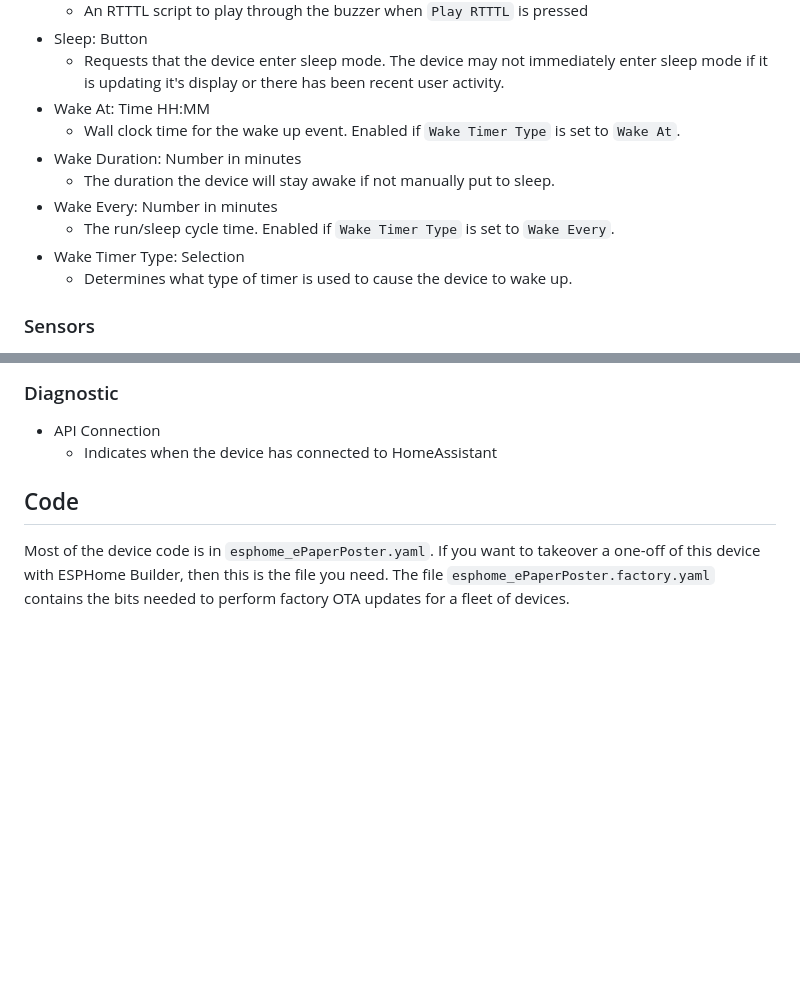
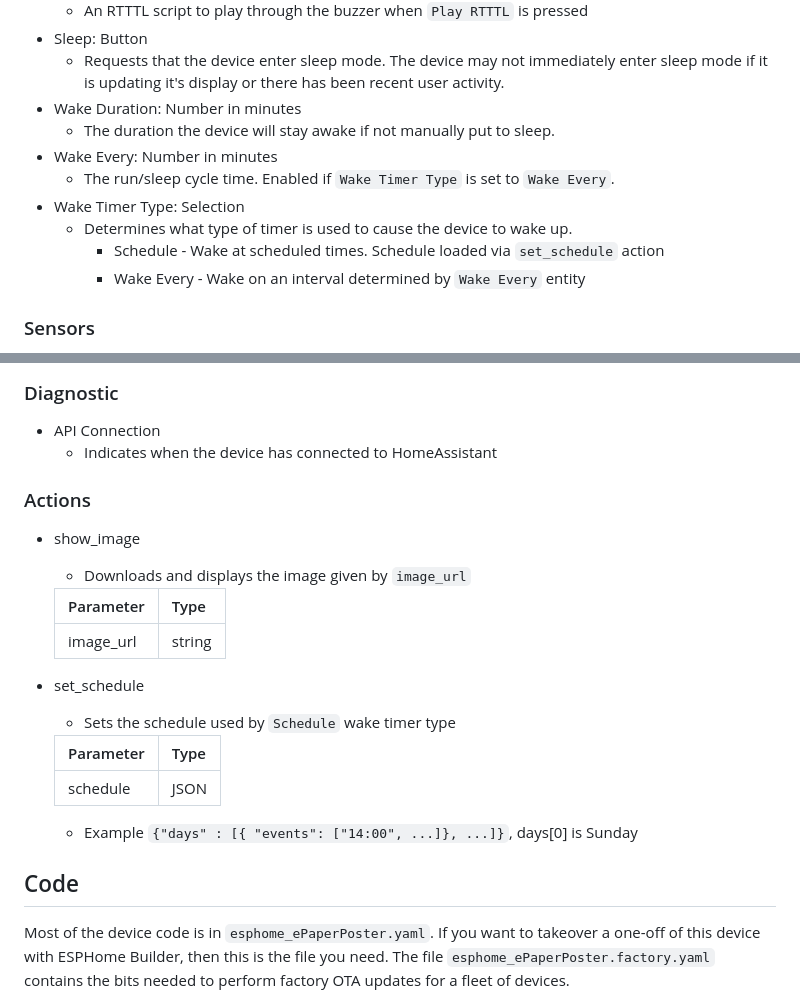
Before and after one commit to jstebbins/esphome-Spectra6-ePaper, a Markdown page: Seeed-E1004/README.md, 2 parts joined by grey strips. GitHub-like rendering; blank space fills up the shorter version.

Commit message:
Add actions to README

```diff
--- a/Seeed-E1004/README.md
+++ b/Seeed-E1004/README.md
@@ -21,14 +21,14 @@ This is my first ESPHome device. So feel free to point out my errors or any fail
     - An RTTTL script to play through the buzzer when `Play RTTTL` is pressed
 - Sleep: Button
     - Requests that the device enter sleep mode. The device may not immediately enter sleep mode if it is updating it's display or there has been recent user activity.
-- Wake At: Time HH:MM
-    - Wall clock time for the wake up event. Enabled if `Wake Timer Type` is set to `Wake At`.
 - Wake Duration: Number in minutes
     - The duration the device will stay awake if not manually put to sleep.
 - Wake Every: Number in minutes
     - The run/sleep cycle time. Enabled if `Wake Timer Type` is set to `Wake Every`.
 - Wake Timer Type: Selection
     - Determines what type of timer is used to cause the device to wake up.
+	    - Schedule - Wake at scheduled times. Schedule loaded via `set_schedule` action
+	    - Wake Every - Wake on an interval determined by `Wake Every` entity
 
 ### Sensors
 
@@ -64,6 +64,22 @@ This is my first ESPHome device. So feel free to point out my errors or any fail
 
 - API Connection
     - Indicates when the device has connected to HomeAssistant
+
+### Actions
+- show_image
+    - Downloads and displays the image given by `image_url`
+
+    |Parameter|Type|
+	|----------|----|
+    |image_url|string|
+- set_schedule
+    - Sets the schedule used by `Schedule` wake timer type
+
+    |Parameter|Type|
+	|----------|----|
+    |schedule|JSON|
+    - Example `{"days" : [{ "events": ["14:00", ...]}, ...]}`, days[0] is Sunday
+
 
 ## Code
 
```
